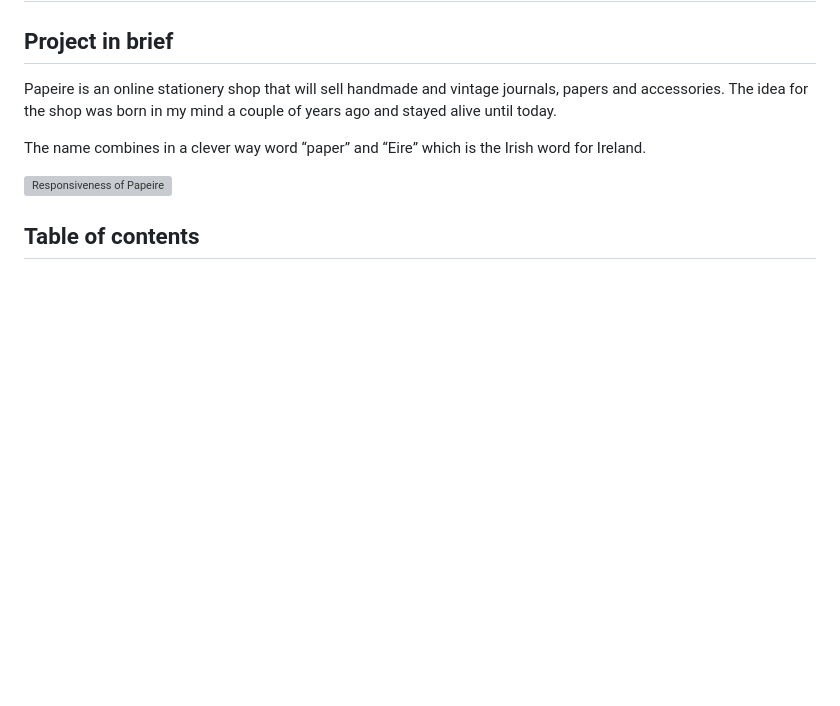
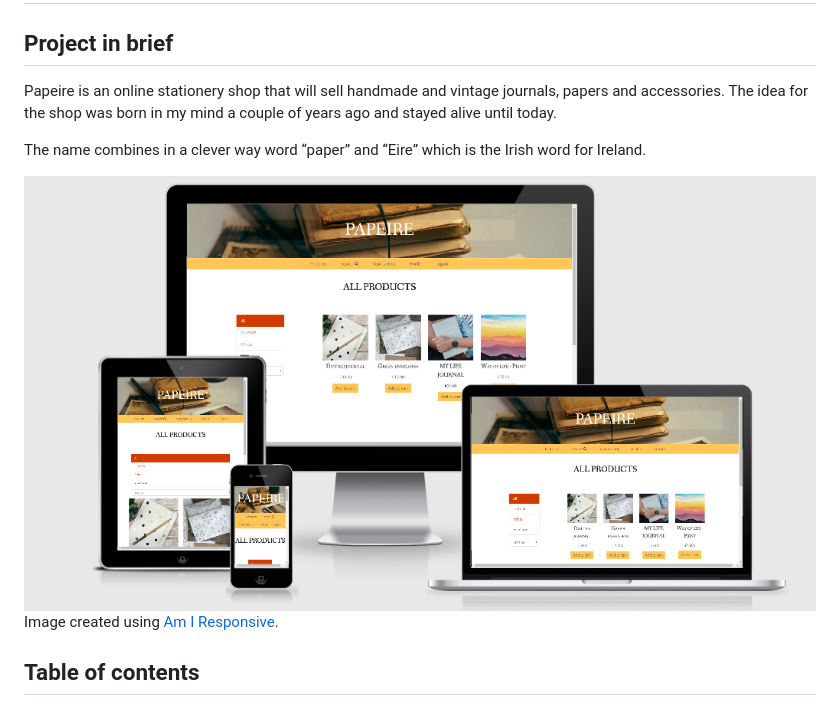
Before and after one commit to Ardhanari/stationery, a Markdown page: README.md, the part around the change. Drawn GitHub-style; pictures changed too: docs/images/papeire.png (added); blank space fills up the shorter version; grey boxes are pictures that could not be loaded.

Commit message:
added responsive visualisation img

```diff
--- a/README.md
+++ b/README.md
@@ -6,6 +6,7 @@ Papeire is an online stationery shop that will sell handmade and vintage journal
 The name combines in a clever way word “paper” and “Eire” which is the Irish word for Ireland.
 
 ![Responsiveness of Papeire](docs/images/papeire.png)
+Image created using [Am I Responsive](http://ami.responsivedesign.is/).
 
 ## Table of contents
 
```
